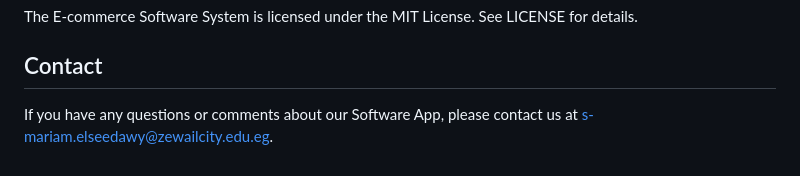
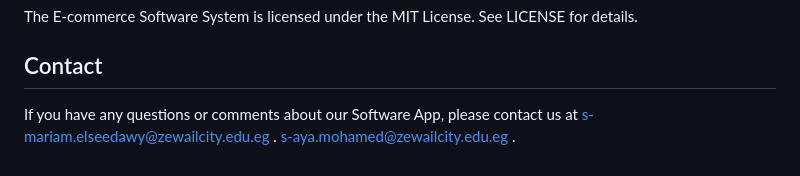
Before and after one commit to Seedawy2002/E-commerceApp, a Markdown page: README.md, the part around the change. Rendered like a GitHub page.

Commit message:
Update README.md
add aya g-mail

```diff
--- a/README.md
+++ b/README.md
@@ -62,4 +62,5 @@ Thank you all for your contributions and support.
 The E-commerce Software System is licensed under the MIT License. See LICENSE for details.
 
 ## Contact
-If you have any questions or comments about our Software App, please contact us at [s-mariam.elseedawy@zewailcity.edu.eg](mailto:s-mariam.elseedawy@zewailcity.edu.eg).
+If you have any questions or comments about our Software App, please contact us at [s-mariam.elseedawy@zewailcity.edu.eg ](mailto:s-mariam.elseedawy@zewailcity.edu.eg).
+[s-aya.mohamed@zewailcity.edu.eg ](mailto:s-aya.mohamed@zewailcity.edu.eg).
```
